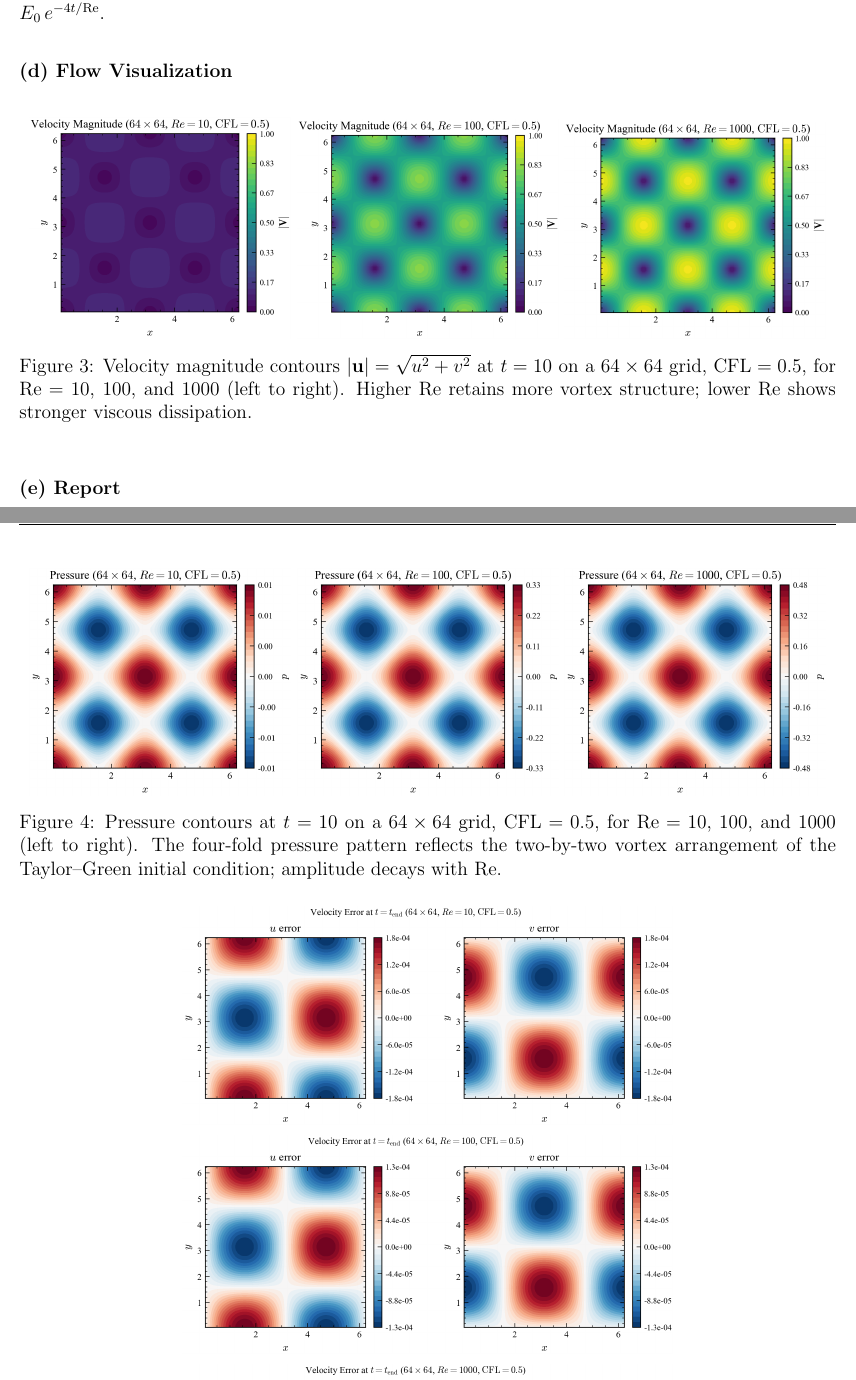
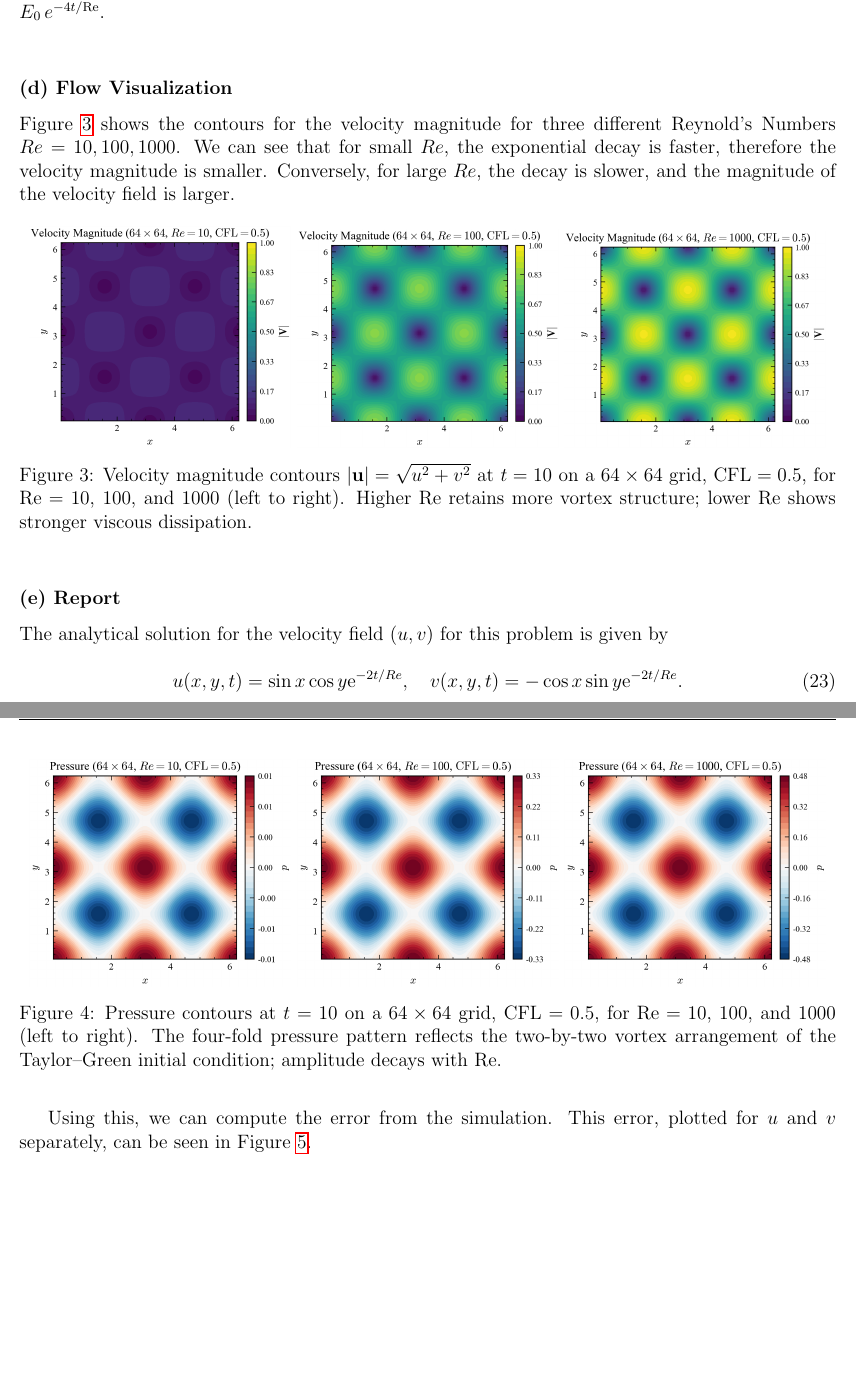
Before and after one commit to ncmaclachlan/me523-cfd-project, a LaTeX document (hw_7_tex/hw_7.tex, which reads hw_7_tex/prob1.tex): two parts of pages 5 and 6 of 11 before the commit and two parts of pages 5 and 6 of 12 after it, joined at a grey line, cut so that both start at the same text, the shorter picture padded with empty space. Compiled offline with pdfLaTeX.

Commit message:
commit before merge

```diff
--- a/hw_7_tex/prob1.tex
+++ b/hw_7_tex/prob1.tex
@@ -190,6 +196,8 @@ Figure \ref{fig:kinetic_energy} shows the decay of kinetic energy of the compute
 
 
 \subsubsection*{(d) Flow Visualization}
+
+Figure \ref{fig:velocity_magnitude} shows the contours for the velocity magnitude for three different Reynold's Numbers $Re=10, 100, 1000$. We can see that for small $Re$, the exponential decay is faster, therefore the velocity magnitude is smaller. Conversely, for large $Re$, the decay is slower, and the magnitude of the velocity field is larger.
 
 \begin{figure}[htbp]
   \centering
@@ -209,15 +217,6 @@ Figure \ref{fig:kinetic_energy} shows the decay of kinetic energy of the compute
   \label{fig:pressure}
 \end{figure}
 
-\begin{figure}[htbp]
-  \centering
-  \includegraphics[width=0.6\textwidth]{images/velocity_error_re10_cfl0.5.png}\\[0.5em]
-  \includegraphics[width=0.6\textwidth]{images/velocity_error_re100_cfl0.5.png}\\[0.5em]
-  \includegraphics[width=0.6\textwidth]{images/velocity_error_re1000_cfl0.5.png}
-  \caption{Velocity error $\|\mathbf{u} - \mathbf{u}_{\mathrm{exact}}\|_2$ vs.\ time on a $64\times64$ grid, $\mathrm{CFL} = 0.5$, for $\mathrm{Re} = 10$ (top), $100$ (middle), and $1000$ (bottom). The analytical Taylor--Green solution decays as $e^{-2t/\mathrm{Re}}$; error grows at higher Re where velocity magnitude is highest.}
-  \label{fig:velocity_error}
-\end{figure}
-
 
 \subsubsection*{(e) Report}
 
@@ -226,6 +225,14 @@ Figure \ref{fig:kinetic_energy} shows the decay of kinetic energy of the compute
 % - Solver tolerances and number of iterations
 % - Computational cost
 % - Compare velocity field to analytical solution for 2D Taylor-Green vortex (see HW 1)
+
+The analytical solution for the velocity field $(u,v)$ for this problem is given by
+
+\begin{equation}
+  u(x,y,t) = \sin x \cos y \ee^{-2t / Re}, \quad v(x,y,t) = -\cos x \sin y \ee^{-2t/Re}.
+\end{equation}
+
+Using this, we can compute the error from the simulation. This error, plotted for $u$ and $v$ separately, can be seen in Figure \ref{fig:velocity_error}.
 
 \begin{table}[htbp]
 \centering
```
Also changed, not shown: hw_7_tex/hw_7.pdf, hw_7_tex/prob1.tex (16 more changed lines).
